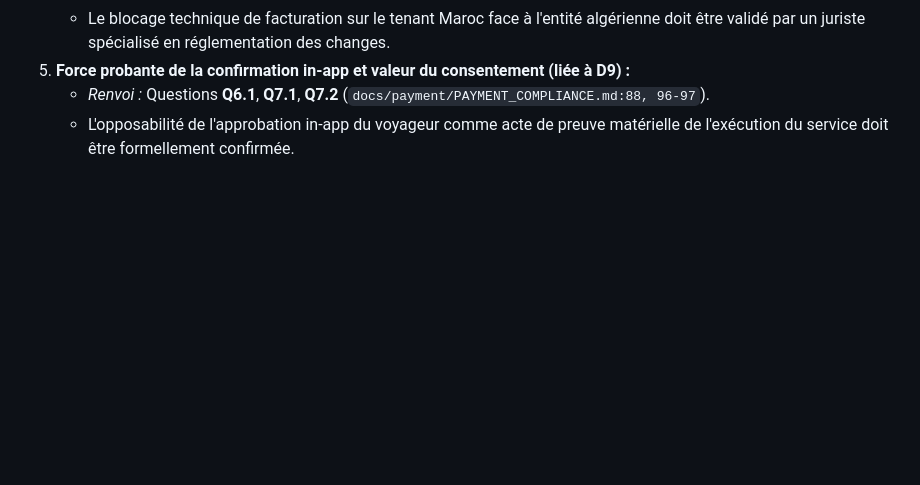
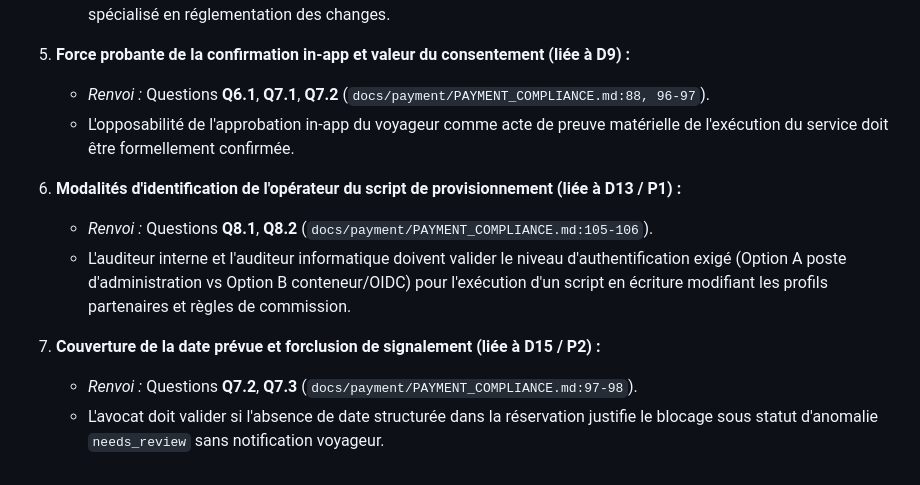
Before and after one commit to visiondcom-star/discover-ai-source-repo, a Markdown page: docs/payment/PAYMENT_COMPLIANCE.md, the part around the change. Drawn GitHub-style; blank space fills up the shorter version.

Commit message:
docs(payment): update compliance open questions with P1 and P2

```diff
--- a/docs/payment/PAYMENT_COMPLIANCE.md
+++ b/docs/payment/PAYMENT_COMPLIANCE.md
@@ -248,3 +248,10 @@ Les arbitrages D1 à D12 rendus par le propriétaire du projet le 02/11/2026 tra
 5. **Force probante de la confirmation in-app et valeur du consentement (liée à D9) :**
    - *Renvoi :* Questions **Q6.1**, **Q7.1**, **Q7.2** (`docs/payment/PAYMENT_COMPLIANCE.md:88, 96-97`).
    - L'opposabilité de l'approbation in-app du voyageur comme acte de preuve matérielle de l'exécution du service doit être formellement confirmée.
+
+6. **Modalités d'identification de l'opérateur du script de provisionnement (liée à D13 / P1) :**
+   - *Renvoi :* Questions **Q8.1**, **Q8.2** (`docs/payment/PAYMENT_COMPLIANCE.md:105-106`).
+   - L'auditeur interne et l'auditeur informatique doivent valider le niveau d'authentification exigé (Option A poste d'administration vs Option B conteneur/OIDC) pour l'exécution d'un script en écriture modifiant les profils partenaires et règles de commission.
+7. **Couverture de la date prévue et forclusion de signalement (liée à D15 / P2) :**
+   - *Renvoi :* Questions **Q7.2**, **Q7.3** (`docs/payment/PAYMENT_COMPLIANCE.md:97-98`).
+   - L'avocat doit valider si l'absence de date structurée dans la réservation justifie le blocage sous statut d'anomalie `needs_review` sans notification voyageur.
```
